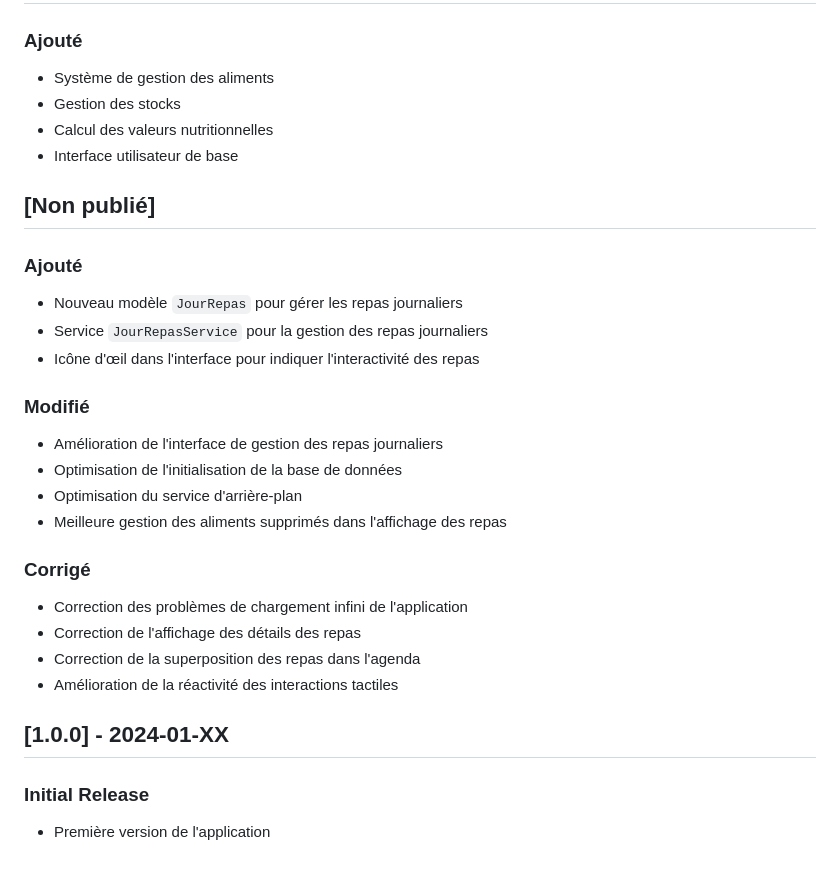
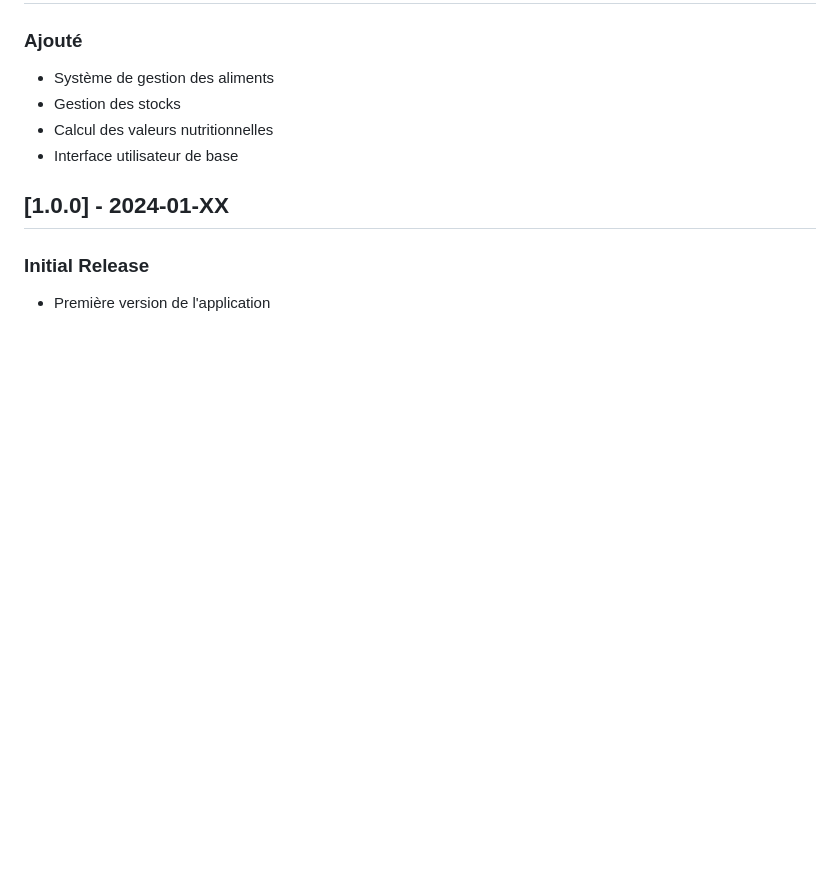
Before and after one commit to YohanF1245/pigeon_nutrition_apk, a Markdown page: CHANGELOG.MD, the part around one of its changes. Rendered like a GitHub page; blank space fills up the shorter version.

```diff
--- a/CHANGELOG.MD
+++ b/CHANGELOG.MD
@@ -147,25 +171,6 @@ et ce projet adhère au [Semantic Versioning](https://semver.org/spec/v2.0.0.htm
 - Calcul des valeurs nutritionnelles
 - Interface utilisateur de base
 
-## [Non publié]
-
-### Ajouté
-- Nouveau modèle `JourRepas` pour gérer les repas journaliers
-- Service `JourRepasService` pour la gestion des repas journaliers
-- Icône d'œil dans l'interface pour indiquer l'interactivité des repas
-
-### Modifié
-- Amélioration de l'interface de gestion des repas journaliers
-- Optimisation de l'initialisation de la base de données
-- Optimisation du service d'arrière-plan
-- Meilleure gestion des aliments supprimés dans l'affichage des repas
-
-### Corrigé
-- Correction des problèmes de chargement infini de l'application
-- Correction de l'affichage des détails des repas
-- Correction de la superposition des repas dans l'agenda
-- Amélioration de la réactivité des interactions tactiles
-
 ## [1.0.0] - 2024-01-XX
 
 ### Initial Release
```
Also changed, not shown: other parts of CHANGELOG.MD (+29 -5 lines).
